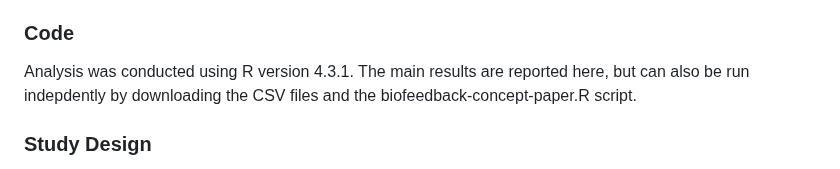
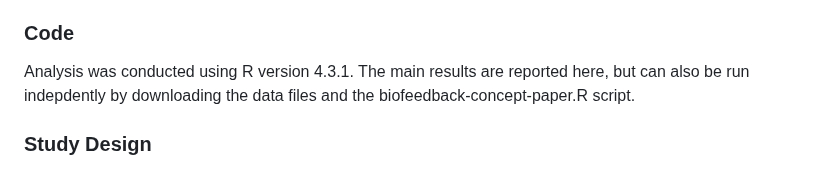
Before and after one commit to lucied-w/biofeedback-concept-paper, a Markdown page: README.md, the part around the change. GitHub-like rendering.

```diff
--- a/README.md
+++ b/README.md
@@ -11,7 +11,7 @@ biofefeedback environment.
 
 ### Code
 
-Analysis was conducted using R version 4.3.1. The main results are reported here, but can also be run indepdently by downloading the CSV files and the biofeedback-concept-paper.R script.
+Analysis was conducted using R version 4.3.1. The main results are reported here, but can also be run indepdently by downloading the data files and the biofeedback-concept-paper.R script.
 
 ### Study Design
 
```
